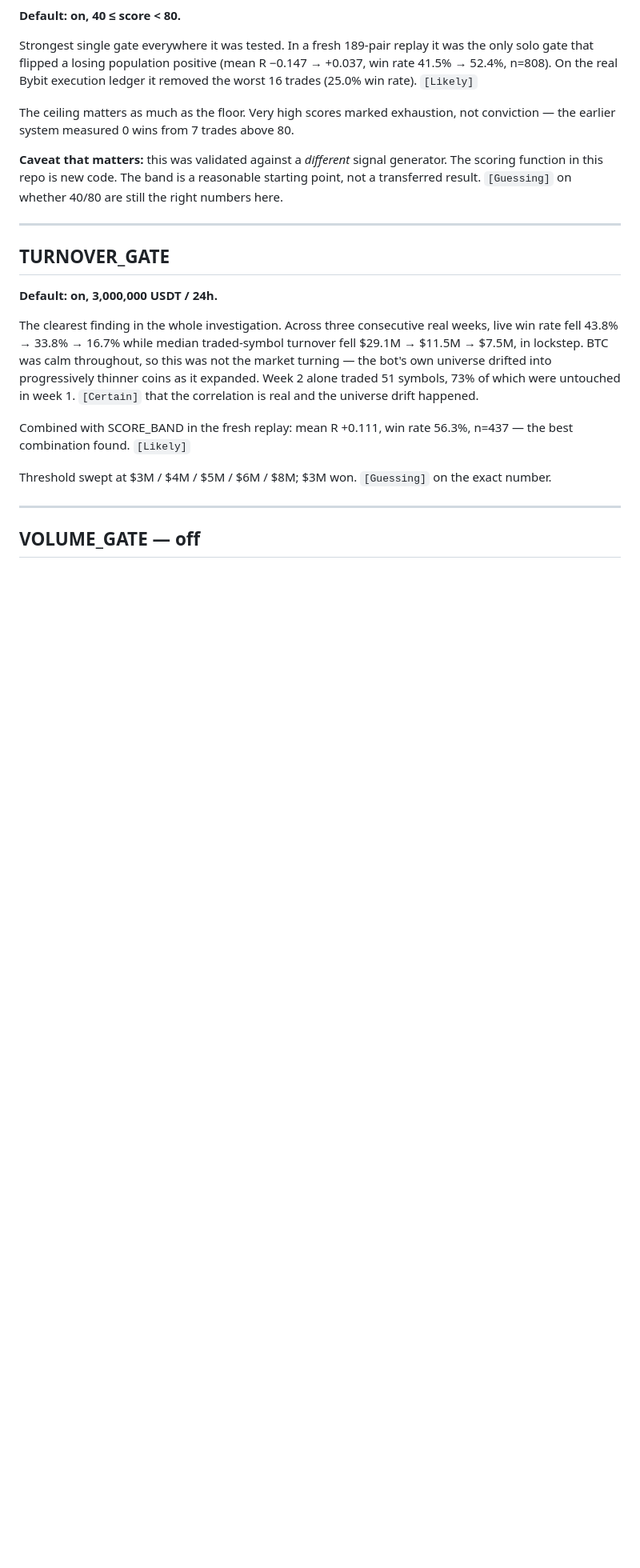
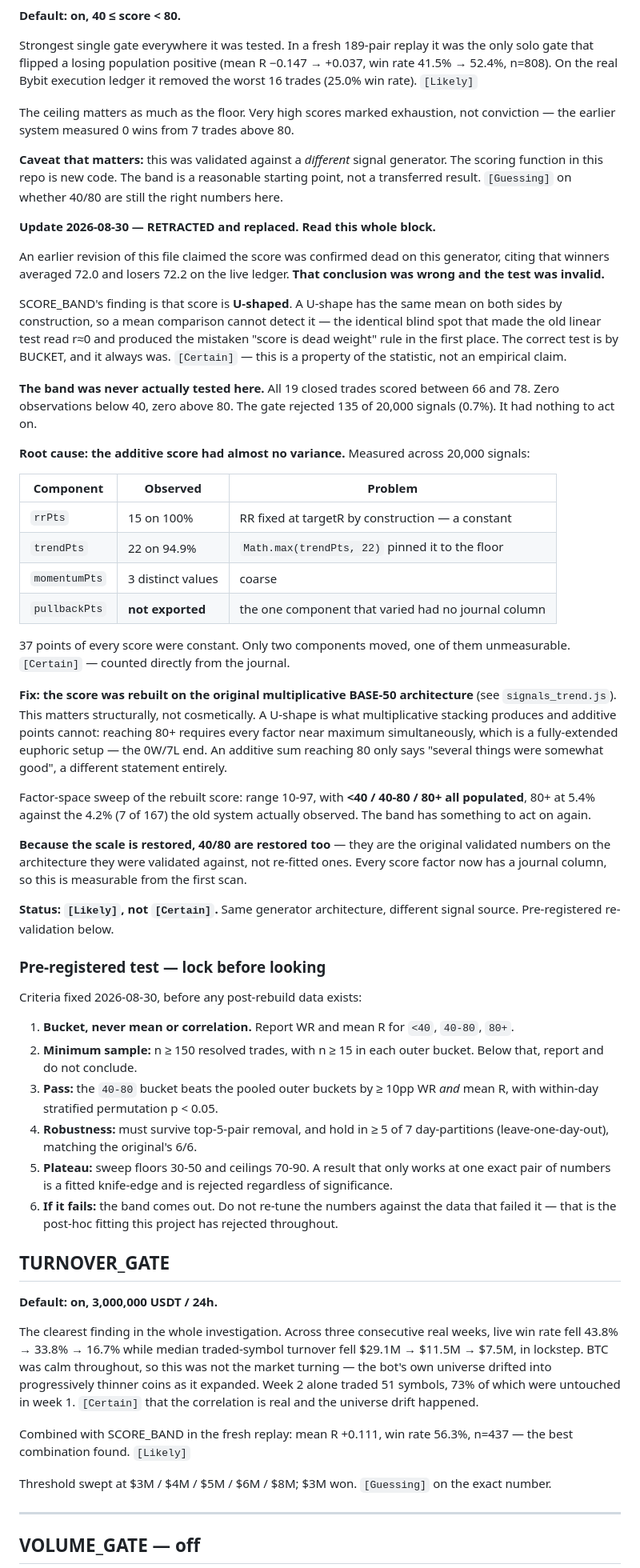
Before and after one commit to walanbilla93-spec/Orayan-V2, a Markdown page: docs/EVIDENCE.md, the part around the change. Shown at 80% size. Drawn GitHub-style; blank space fills up the shorter version.

```diff
--- a/docs/EVIDENCE.md
+++ b/docs/EVIDENCE.md
@@ -47,7 +47,66 @@ the earlier system measured 0 wins from 7 trades above 80.
 function in this repo is new code. The band is a reasonable starting point, not a transferred
 result. `[Guessing]` on whether 40/80 are still the right numbers here.
 
----
+**Update 2026-08-30 — RETRACTED and replaced. Read this whole block.**
+
+An earlier revision of this file claimed the score was confirmed dead on this generator, citing
+that winners averaged 72.0 and losers 72.2 on the live ledger. **That conclusion was wrong and
+the test was invalid.**
+
+SCORE_BAND's finding is that score is **U-shaped**. A U-shape has the same mean on both sides by
+construction, so a mean comparison cannot detect it — the identical blind spot that made the old
+linear test read r≈0 and produced the mistaken "score is dead weight" rule in the first place.
+The correct test is by BUCKET, and it always was. `[Certain]` — this is a property of the
+statistic, not an empirical claim.
+
+**The band was never actually tested here.** All 19 closed trades scored between 66 and 78. Zero
+observations below 40, zero above 80. The gate rejected 135 of 20,000 signals (0.7%). It had
+nothing to act on.
+
+**Root cause: the additive score had almost no variance.** Measured across 20,000 signals:
+
+| Component | Observed | Problem |
+|---|---|---|
+| `rrPts` | 15 on 100% | RR fixed at targetR by construction — a constant |
+| `trendPts` | 22 on 94.9% | `Math.max(trendPts, 22)` pinned it to the floor |
+| `momentumPts` | 3 distinct values | coarse |
+| `pullbackPts` | **not exported** | the one component that varied had no journal column |
+
+37 points of every score were constant. Only two components moved, one of them unmeasurable.
+`[Certain]` — counted directly from the journal.
+
+**Fix: the score was rebuilt on the original multiplicative BASE-50 architecture** (see
+`signals_trend.js`). This matters structurally, not cosmetically. A U-shape is what multiplicative
+stacking produces and additive points cannot: reaching 80+ requires every factor near maximum
+simultaneously, which is a fully-extended euphoric setup — the 0W/7L end. An additive sum
+reaching 80 only says "several things were somewhat good", a different statement entirely.
+
+Factor-space sweep of the rebuilt score: range 10-97, with **<40 / 40-80 / 80+ all populated**,
+80+ at 5.4% against the 4.2% (7 of 167) the old system actually observed. The band has something
+to act on again.
+
+**Because the scale is restored, 40/80 are restored too** — they are the original validated
+numbers on the architecture they were validated against, not re-fitted ones. Every score factor
+now has a journal column, so this is measurable from the first scan.
+
+**Status: `[Likely]`, not `[Certain]`.** Same generator architecture, different signal source.
+Pre-registered re-validation below.
+
+### Pre-registered test — lock before looking
+
+Criteria fixed 2026-08-30, before any post-rebuild data exists:
+
+1. **Bucket, never mean or correlation.** Report WR and mean R for `<40`, `40-80`, `80+`.
+2. **Minimum sample:** n ≥ 150 resolved trades, with n ≥ 15 in each outer bucket. Below that,
+   report and do not conclude.
+3. **Pass:** the `40-80` bucket beats the pooled outer buckets by ≥ 10pp WR *and* mean R,
+   with within-day stratified permutation p < 0.05.
+4. **Robustness:** must survive top-5-pair removal, and hold in ≥ 5 of 7 day-partitions
+   (leave-one-day-out), matching the original's 6/6.
+5. **Plateau:** sweep floors 30-50 and ceilings 70-90. A result that only works at one exact
+   pair of numbers is a fitted knife-edge and is rejected regardless of significance.
+6. **If it fails:** the band comes out. Do not re-tune the numbers against the data that
+   failed it — that is the post-hoc fitting this project has rejected throughout.
 
 ## TURNOVER_GATE
 
```
Also changed, not shown: docs/CHANGES-2026-08-30.md (added, +183 -0 lines).
